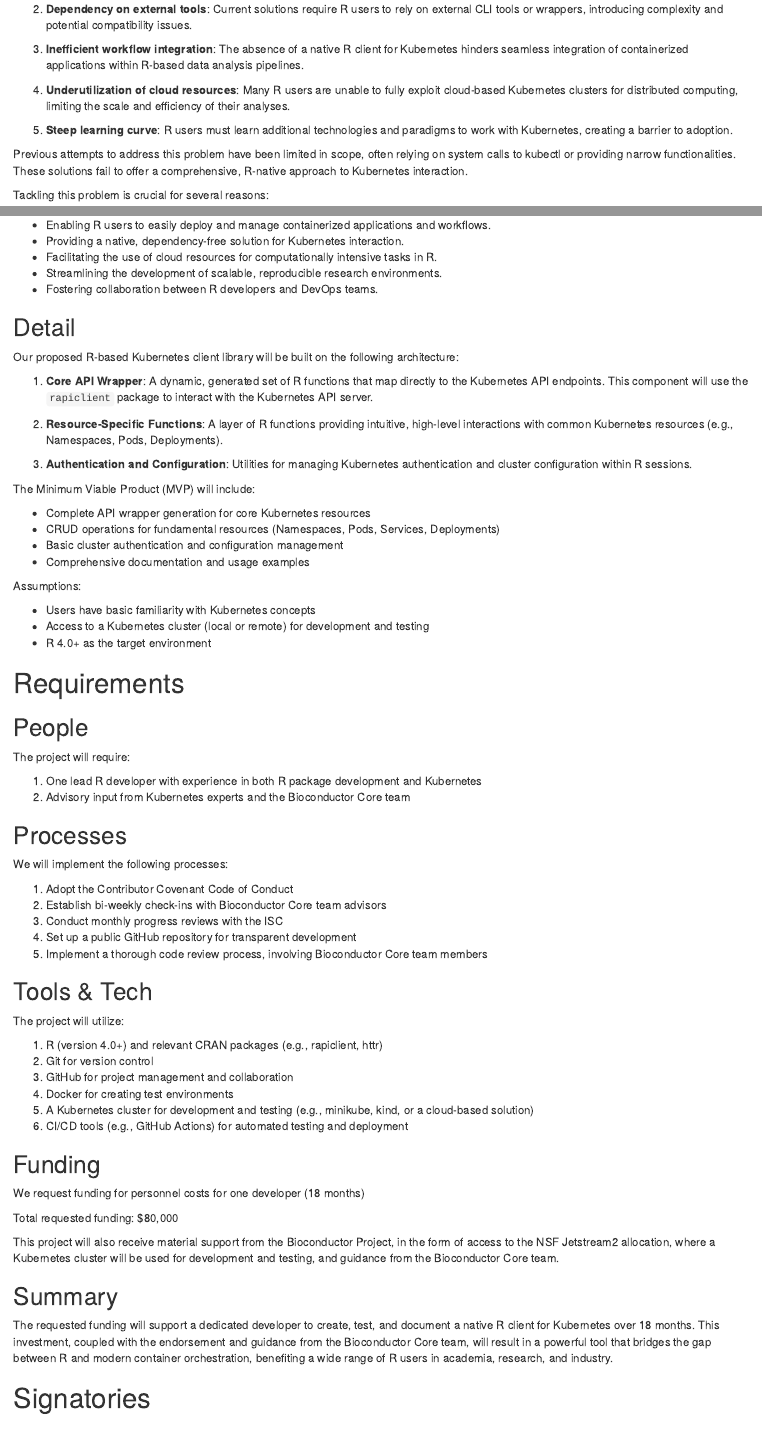
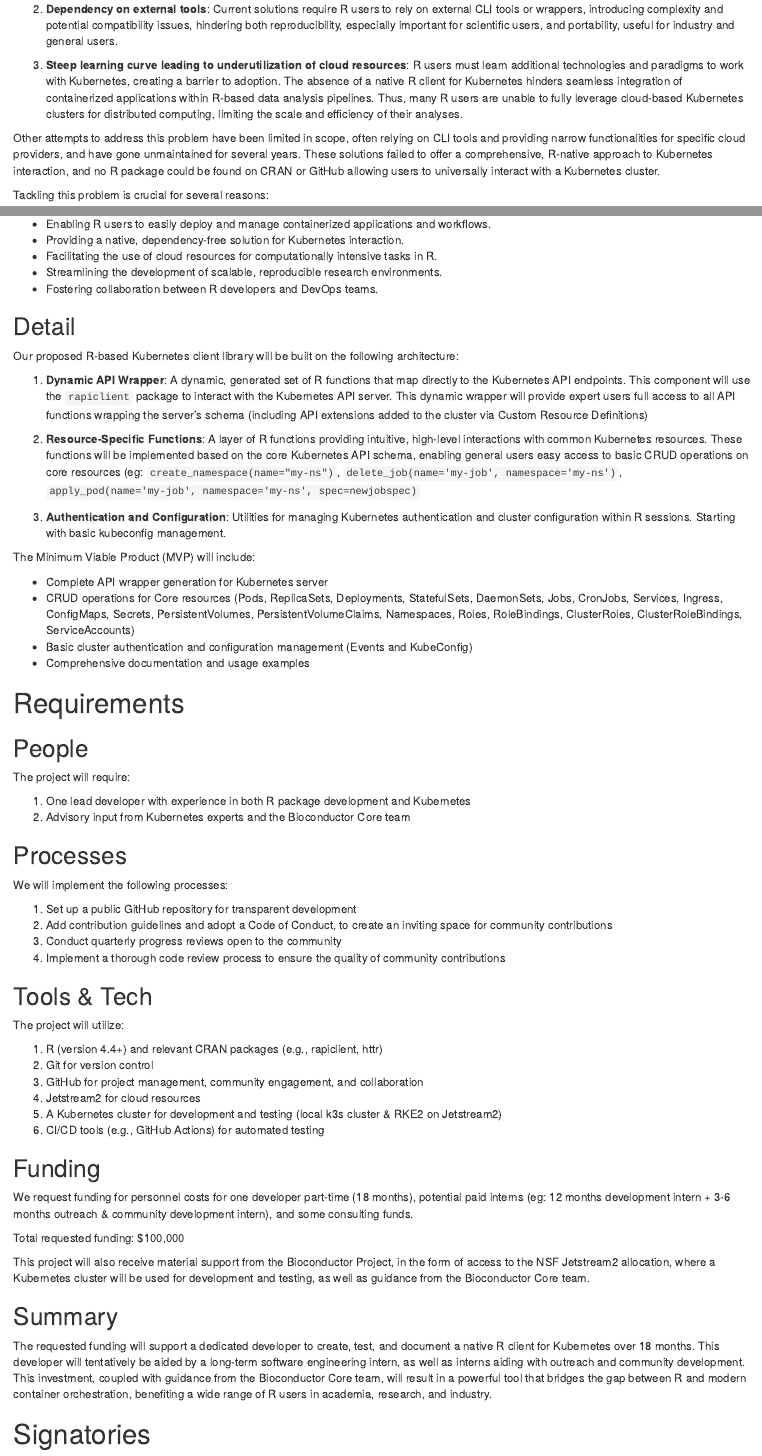
Before and after one commit to almahmoud/kubeRnetes, an R Markdown document (grant-doc/isc-proposal.Rmd): the page in a window 1100 px wide, from 290 px down, and a second part further down, joined at a grey line. Rendered offline with R 4.5, knitr and Pandoc, with nearby package versions.

Commit message:
Second pass

```diff
--- a/grant-doc/isc-proposal.Rmd
+++ b/grant-doc/isc-proposal.Rmd
@@ -11,15 +11,11 @@ The R programming language has become increasingly popular in data science, stat
 
 1. **Limited accessibility**: R users, particularly in academic and research settings, often struggle to leverage the power of Kubernetes for scaling their computational workflows.
 
-2. **Dependency on external tools**: Current solutions require R users to rely on external CLI tools or wrappers, introducing complexity and potential compatibility issues.
+2. **Dependency on external tools**: Current solutions require R users to rely on external CLI tools or wrappers, introducing complexity and potential compatibility issues, hindering both reproducibility, especially important for scientific users, and portability, useful for industry and general users.
 
-3. **Inefficient workflow integration**: The absence of a native R client for Kubernetes hinders seamless integration of containerized applications within R-based data analysis pipelines.
+3. **Steep learning curve leading to underutilization of cloud resources**: R users must learn additional technologies and paradigms to work with Kubernetes, creating a barrier to adoption. The absence of a native R client for Kubernetes hinders seamless integration of containerized applications within R-based data analysis pipelines. Thus, many R users are unable to fully leverage cloud-based Kubernetes clusters for distributed computing, limiting the scale and efficiency of their analyses.
 
-4. **Underutilization of cloud resources**: Many R users are unable to fully exploit cloud-based Kubernetes clusters for distributed computing, limiting the scale and efficiency of their analyses.
-
-5. **Steep learning curve**: R users must learn additional technologies and paradigms to work with Kubernetes, creating a barrier to adoption.
-
-Previous attempts to address this problem have been limited in scope, often relying on system calls to kubectl or providing narrow functionalities. These solutions fail to offer a comprehensive, R-native approach to Kubernetes interaction.
+Other attempts to address this problem have been limited in scope, often relying on CLI tools and providing narrow functionalities for specific cloud providers, and have gone unmaintained for several years. These solutions failed to offer a comprehensive, R-native approach to Kubernetes interaction, and no R package could be found on CRAN or GitHub allowing users to universally interact with a Kubernetes cluster.
 
 Tackling this problem is crucial for several reasons:
 
@@ -53,24 +49,18 @@ This project will significantly benefit the R community by:
 
 Our proposed R-based Kubernetes client library will be built on the following architecture:
 
-1. **Core API Wrapper**: A dynamic, generated set of R functions that map directly to the Kubernetes API endpoints. This component will use the `rapiclient` package to interact with the Kubernetes API server.
+1. **Dynamic API Wrapper**: A dynamic, generated set of R functions that map directly to the Kubernetes API endpoints. This component will use the `rapiclient` package to interact with the Kubernetes API server. This dynamic wrapper will provide expert users full access to all API functions wrapping the server's schema (including API extensions added to the cluster via Custom Resource Definitions)
 
-2. **Resource-Specific Functions**: A layer of R functions providing intuitive, high-level interactions with common Kubernetes resources (e.g., Namespaces, Pods, Deployments).
+2. **Resource-Specific Functions**: A layer of R functions providing intuitive, high-level interactions with common Kubernetes resources. These functions will be implemented based on the core Kubernetes API schema, enabling general users easy access to basic CRUD operations on core resources (eg: `create_namespace(name="my-ns")`, `delete_job(name='my-job', namespace='my-ns')`, `apply_pod(name='my-job', namespace='my-ns', spec=newjobspec)`
 
-3. **Authentication and Configuration**: Utilities for managing Kubernetes authentication and cluster configuration within R sessions.
+3. **Authentication and Configuration**: Utilities for managing Kubernetes authentication and cluster configuration within R sessions. Starting with basic kubeconfig management.
 
 The Minimum Viable Product (MVP) will include:
 
-- Complete API wrapper generation for core Kubernetes resources
-- CRUD operations for fundamental resources (Namespaces, Pods, Services, Deployments)
-- Basic cluster authentication and configuration management
+- Complete API wrapper generation for Kubernetes server
+- CRUD operations for Core resources (Pods, ReplicaSets, Deployments, StatefulSets, DaemonSets, Jobs, CronJobs, Services, Ingress, ConfigMaps, Secrets, PersistentVolumes, PersistentVolumeClaims, Namespaces, Roles, RoleBindings, ClusterRoles, ClusterRoleBindings, ServiceAccounts)
+- Basic cluster authentication and configuration management (Events and KubeConfig)
 - Comprehensive documentation and usage examples
-
-Assumptions:
-
-- Users have basic familiarity with Kubernetes concepts
-- Access to a Kubernetes cluster (local or remote) for development and testing
-- R 4.0+ as the target environment
 
 # Requirements
 
@@ -78,41 +68,40 @@ Assumptions:
 
 The project will require:
 
-1. One lead R developer with experience in both R package development and Kubernetes
+1. One lead developer with experience in both R package development and Kubernetes
 2. Advisory input from Kubernetes experts and the Bioconductor Core team
 
 ## Processes
 
 We will implement the following processes:
 
-1. Adopt the Contributor Covenant Code of Conduct
-2. Establish bi-weekly check-ins with Bioconductor Core team advisors
-3. Conduct monthly progress reviews with the ISC
-4. Set up a public GitHub repository for transparent development
-5. Implement a thorough code review process, involving Bioconductor Core team members
+1. Set up a public GitHub repository for transparent development
+2. Add contribution guidelines and adopt a Code of Conduct, to create an inviting space for community contributions
+3. Conduct quarterly progress reviews open to the community
+4. Implement a thorough code review process to ensure the quality of community contributions
 
 ## Tools & Tech
 
 The project will utilize:
 
-1. R (version 4.0+) and relevant CRAN packages (e.g., rapiclient, httr)
+1. R (version 4.4+) and relevant CRAN packages (e.g., rapiclient, httr)
 2. Git for version control
-3. GitHub for project management and collaboration
-4. Docker for creating test environments
-5. A Kubernetes cluster for development and testing (e.g., minikube, kind, or a cloud-based solution)
-6. CI/CD tools (e.g., GitHub Actions) for automated testing and deployment
+3. GitHub for project management, community engagement, and collaboration
+4. Jetstream2 for cloud resources
+5. A Kubernetes cluster for development and testing (local k3s cluster & RKE2 on Jetstream2)
+6. CI/CD tools (e.g., GitHub Actions) for automated testing
 
 ## Funding
 
-We request funding for personnel costs for one developer (18 months)
+We request funding for personnel costs for one developer part-time (18 months), potential paid interns (eg: 12 months development intern + 3-6 months outreach & community development intern), and some consulting funds.
 
-Total requested funding: $80,000
+Total requested funding: $100,000
 
-This project will also receive material support from the Bioconductor Project, in the form of access to the NSF Jetstream2 allocation, where a Kubernetes cluster will be used for development and testing, and guidance from the Bioconductor Core team.
+This project will also receive material support from the Bioconductor Project, in the form of access to the NSF Jetstream2 allocation, where a Kubernetes cluster will be used for development and testing, as well as guidance from the Bioconductor Core team.
 
 ## Summary
 
-The requested funding will support a dedicated developer to create, test, and document a native R client for Kubernetes over 18 months. This investment, coupled with the endorsement and guidance from the Bioconductor Core team, will result in a powerful tool that bridges the gap between R and modern container orchestration, benefiting a wide range of R users in academia, research, and industry.
+The requested funding will support a dedicated developer to create, test, and document a native R client for Kubernetes over 18 months. This developer will tentatively be aided by a long-term software engineering intern, as well as interns aiding with outreach and community development. This investment, coupled with guidance from the Bioconductor Core team, will result in a powerful tool that bridges the gap between R and modern container orchestration, benefiting a wide range of R users in academia, research, and industry.
 
 # Signatories
 
```
Also changed, not shown: grant-doc/isc-proposal.Rmd (4 more changed lines).
